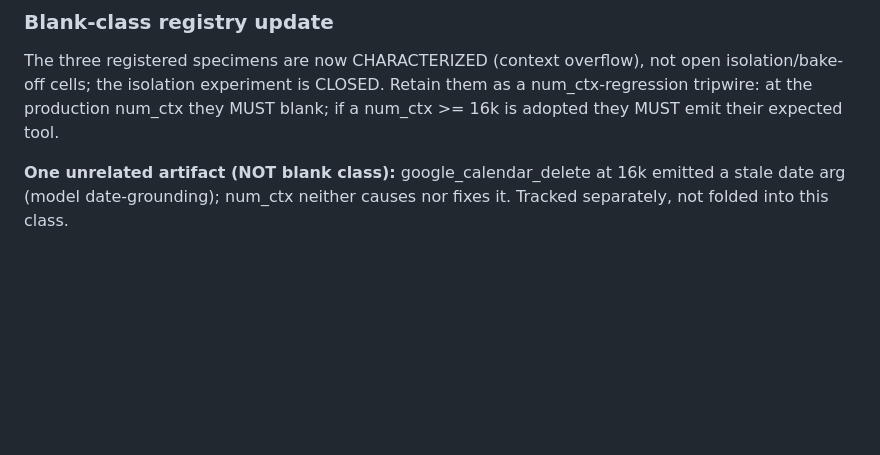
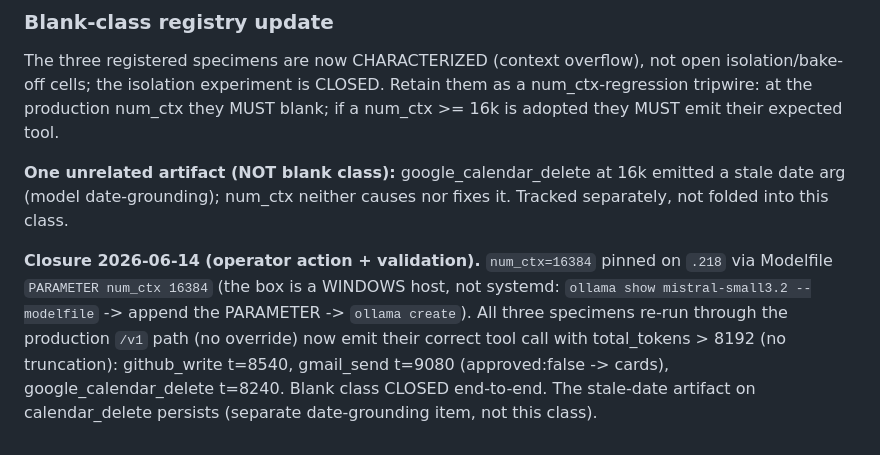
Before and after one commit to dumaki/NerdAlertAI, a Markdown page: docs/NerdAlert_Spec_v0_11_4_1.md, the part around the change. Drawn GitHub-style; blank space fills up the shorter version.

Commit message:
docs: v0.11.4.1 closure note -- num_ctx=16384 applied on .218 + validated through /v1

```diff
--- a/docs/NerdAlert_Spec_v0_11_4_1.md
+++ b/docs/NerdAlert_Spec_v0_11_4_1.md
@@ -252,3 +252,13 @@ a num_ctx >= 16k is adopted they MUST emit their expected tool.
 **One unrelated artifact (NOT blank class):** google_calendar_delete at 16k
 emitted a stale date arg (model date-grounding); num_ctx neither causes nor
 fixes it. Tracked separately, not folded into this class.
+
+**Closure 2026-06-14 (operator action + validation).** `num_ctx=16384` pinned on
+`.218` via Modelfile `PARAMETER num_ctx 16384` (the box is a WINDOWS host, not
+systemd: `ollama show mistral-small3.2 --modelfile` -> append the PARAMETER ->
+`ollama create`). All three specimens re-run through the production `/v1` path
+(no override) now emit their correct tool call with total_tokens > 8192 (no
+truncation): github_write t=8540, gmail_send t=9080 (approved:false -> cards),
+google_calendar_delete t=8240. Blank class CLOSED end-to-end. The stale-date
+artifact on calendar_delete persists (separate date-grounding item, not this
+class).
```
